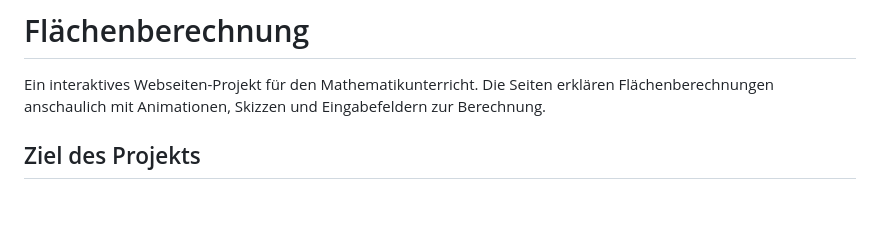
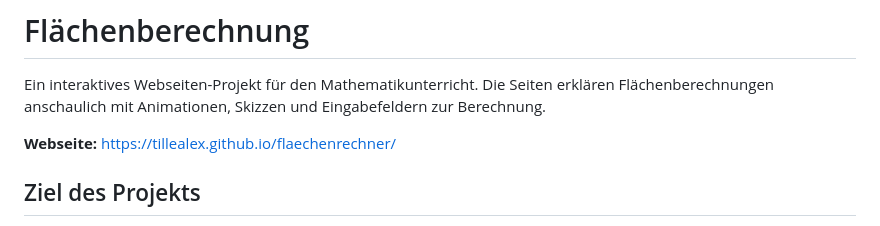
Before and after one commit to tillealex/flaechenrechner, a Markdown page: README.md, the part around the change. GitHub-like rendering; blank space fills up the shorter version.

Commit message:
docs: add GitHub Pages URL to readme

```diff
--- a/README.md
+++ b/README.md
@@ -2,6 +2,8 @@
 
 Ein interaktives Webseiten-Projekt für den Mathematikunterricht.
 Die Seiten erklären Flächenberechnungen anschaulich mit Animationen, Skizzen und Eingabefeldern zur Berechnung.
+
+**Webseite:** https://tillealex.github.io/flaechenrechner/
 
 ## Ziel des Projekts
 
```
